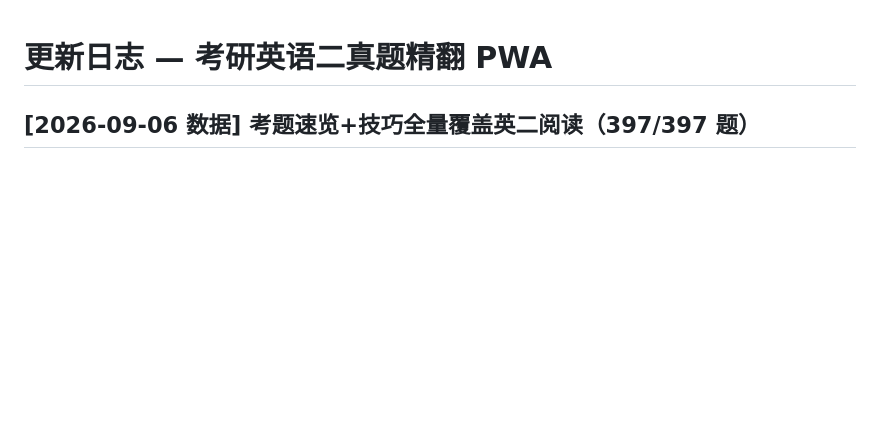
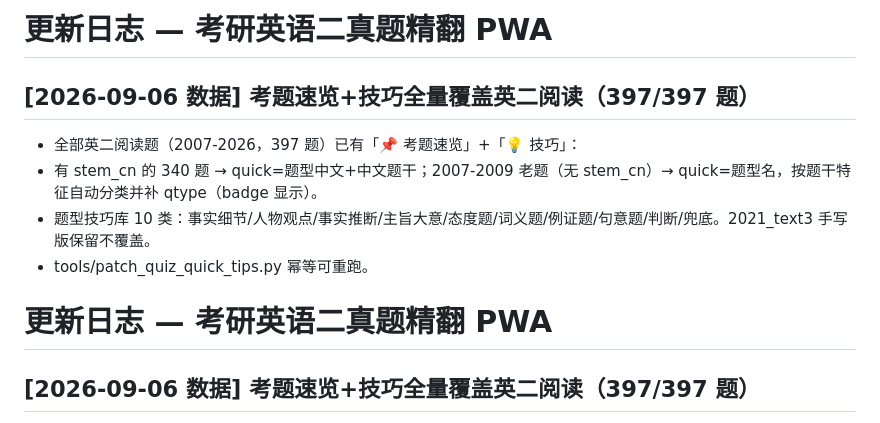
Before and after one commit to Cyrusssxx/english, a Markdown page: CHANGELOG.md, the part around the change. Rendered like a GitHub page; blank space fills up the shorter version.

```diff
--- a/CHANGELOG.md
+++ b/CHANGELOG.md
@@ -1,3 +1,12 @@
+# 更新日志 — 考研英语二真题精翻 PWA
+
+## [2026-09-06 数据] 考题速览+技巧全量覆盖英二阅读（397/397 题）
+
+- 全部英二阅读题（2007-2026，397 题）已有「📌 考题速览」+「💡 技巧」：
+- 有 stem_cn 的 340 题 → quick=题型中文+中文题干；2007-2009 老题（无 stem_cn）→ quick=题型名，按题干特征自动分类并补 qtype（badge 显示）。
+- 题型技巧库 10 类：事实细节/人物观点/事实推断/主旨大意/态度题/词义题/例证题/句意题/判断/兜底。2021_text3 手写版保留不覆盖。
+- tools/patch_quiz_quick_tips.py 幂等可重跑。
+
 # 更新日志 — 考研英语二真题精翻 PWA
 
 ## [2026-09-06 数据] 考题速览+技巧全量覆盖英二阅读（397/397 题）
```
Also changed, not shown: 最近改动总结.md (+10 -0 lines).
